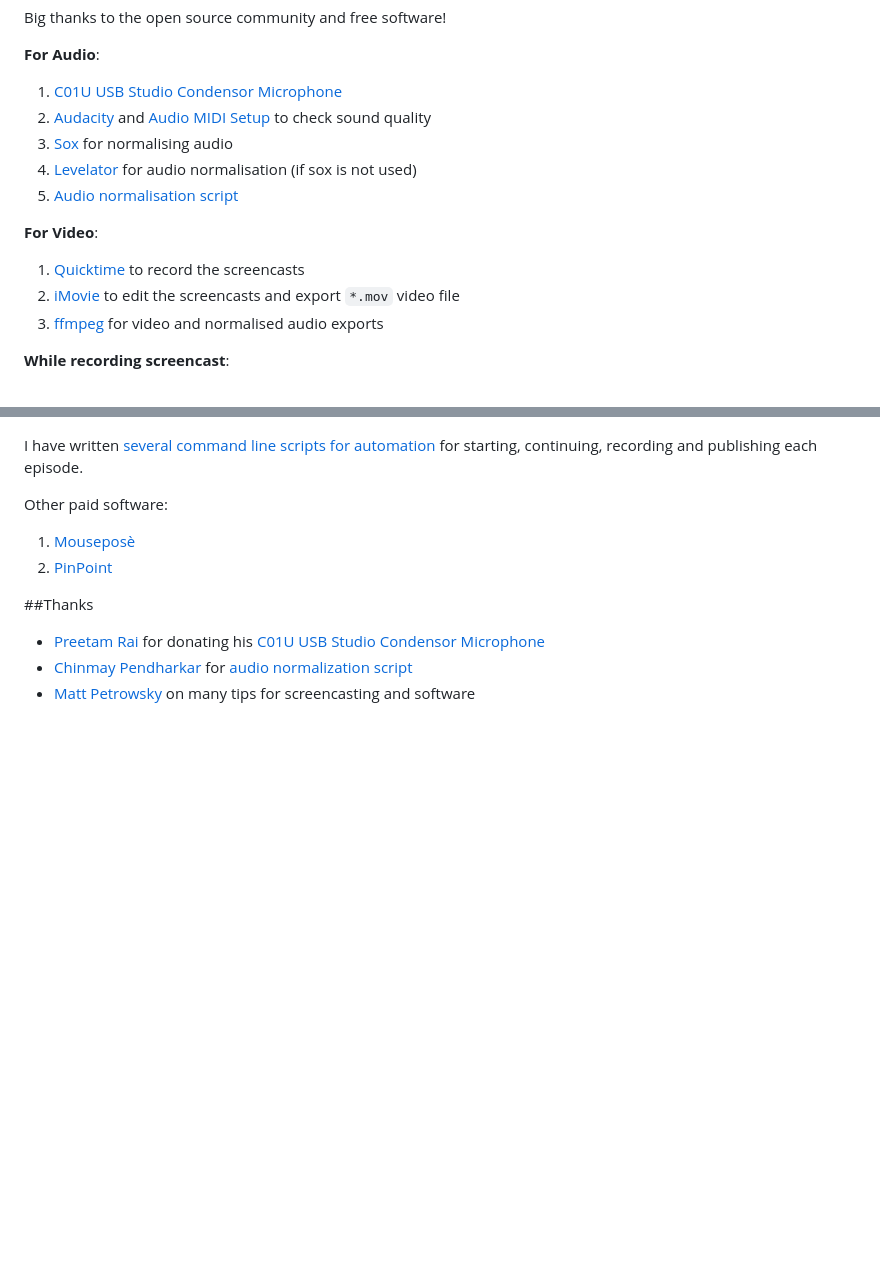
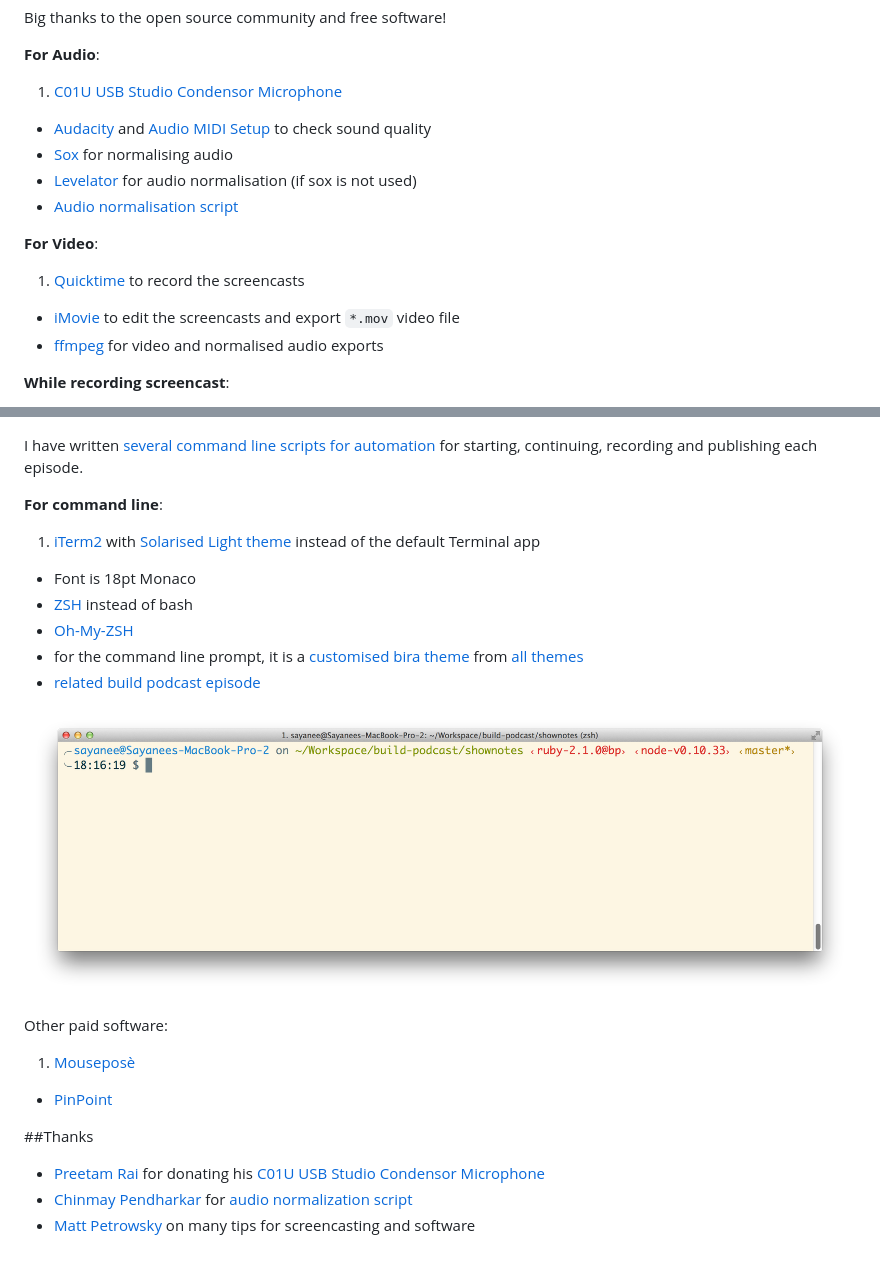
Before and after one commit to sayanee/build-podcast, a Markdown page: setup.md, 2 parts joined by grey strips. Rendered like a GitHub page; pictures changed too: img/terminal.png (added); blank space fills up the shorter version.

Commit message:
feature: add info on terminal and cli prompt. fix #67

```diff
--- a/setup.md
+++ b/setup.md
@@ -14,16 +14,16 @@ Big thanks to the open source community and free software!
 **For Audio**:
 
 1. [C01U USB Studio Condensor Microphone](http://www.samsontech.com/samson/products/microphones/usb-microphones/c01u/)
-1. [Audacity](http://audacity.sourceforge.net/) and [Audio MIDI Setup](http://en.wikipedia.org/wiki/Audio_MIDI_Setup) to check sound quality
-1. [Sox](http://sox.sourceforge.net/) for normalising audio
-1. [Levelator](http://www.conversationsnetwork.org/levelator) for audio normalisation (if sox is not used)
-1. [Audio normalisation script](https://github.com/sayanee/build-podcast/blob/master/automation/norm)
+- [Audacity](http://audacity.sourceforge.net/) and [Audio MIDI Setup](http://en.wikipedia.org/wiki/Audio_MIDI_Setup) to check sound quality
+- [Sox](http://sox.sourceforge.net/) for normalising audio
+- [Levelator](http://www.conversationsnetwork.org/levelator) for audio normalisation (if sox is not used)
+- [Audio normalisation script](https://github.com/sayanee/build-podcast/blob/master/automation/norm)
 
 **For Video**:
 
 1. [Quicktime](http://www.apple.com/quicktime/download/) to record the screencasts
-1. [iMovie](http://www.apple.com/ilife/imovie/) to edit the screencasts and export `*.mov` video file
-1. [ffmpeg](http://ffmpeg.org/) for video and normalised audio exports
+- [iMovie](http://www.apple.com/ilife/imovie/) to edit the screencasts and export `*.mov` video file
+- [ffmpeg](http://ffmpeg.org/) for video and normalised audio exports
 
 **While recording screencast**:
 
@@ -34,10 +34,22 @@ Big thanks to the open source community and free software!
 
 I have written [several command line scripts for automation](https://github.com/sayanee/build-podcast/tree/master/automation) for starting, continuing, recording and publishing each episode.
+
+<a name="terminal"></a>
+**For command line**:
+
+1. [iTerm2](http://iterm2.com/) with [Solarised Light theme](http://ethanschoonover.com/solarized) instead of the default Terminal app
+- Font is 18pt Monaco
+- [ZSH](http://www.zsh.org/) instead of bash
+- [Oh-My-ZSH](https://github.com/robbyrussell/oh-my-zsh)
+- for the command line prompt, it is a [customised bira theme](https://github.com/sayanee/dotfiles/blob/master/bira.zsh-theme) from [all themes](http://zshthem.es/all/)
+- [related build podcast episode](http://build-podcast.com/oh-my-zsh/)
+
+![](/img/terminal.png)
 
 Other paid software:
 
 1. [Mouseposè](https://itunes.apple.com/app/mousepose/id405904955)
-1. [PinPoint](https://itunes.apple.com/us/app/pinpoint/id408265505)
+- [PinPoint](https://itunes.apple.com/us/app/pinpoint/id408265505)
 
 
 ##Thanks
```
Also changed, not shown: other parts of setup.md (+3 -3 lines), 2 other files.
